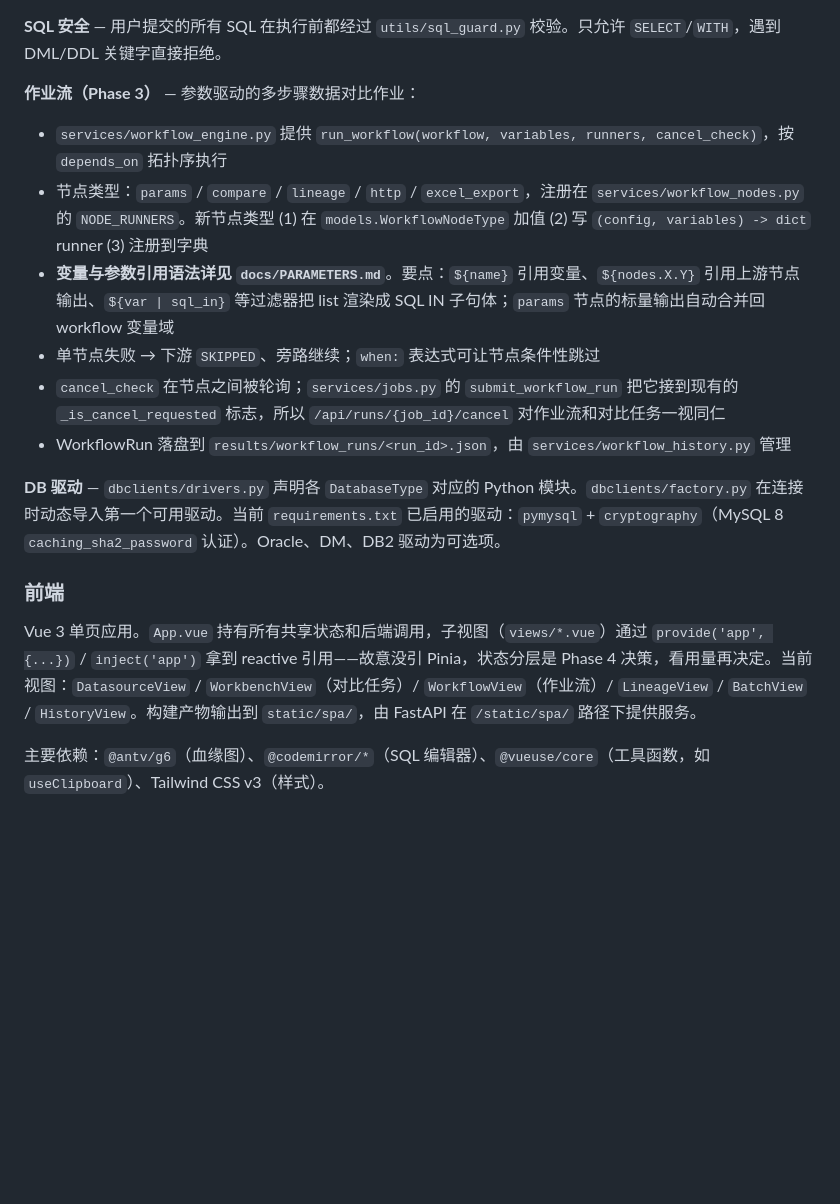
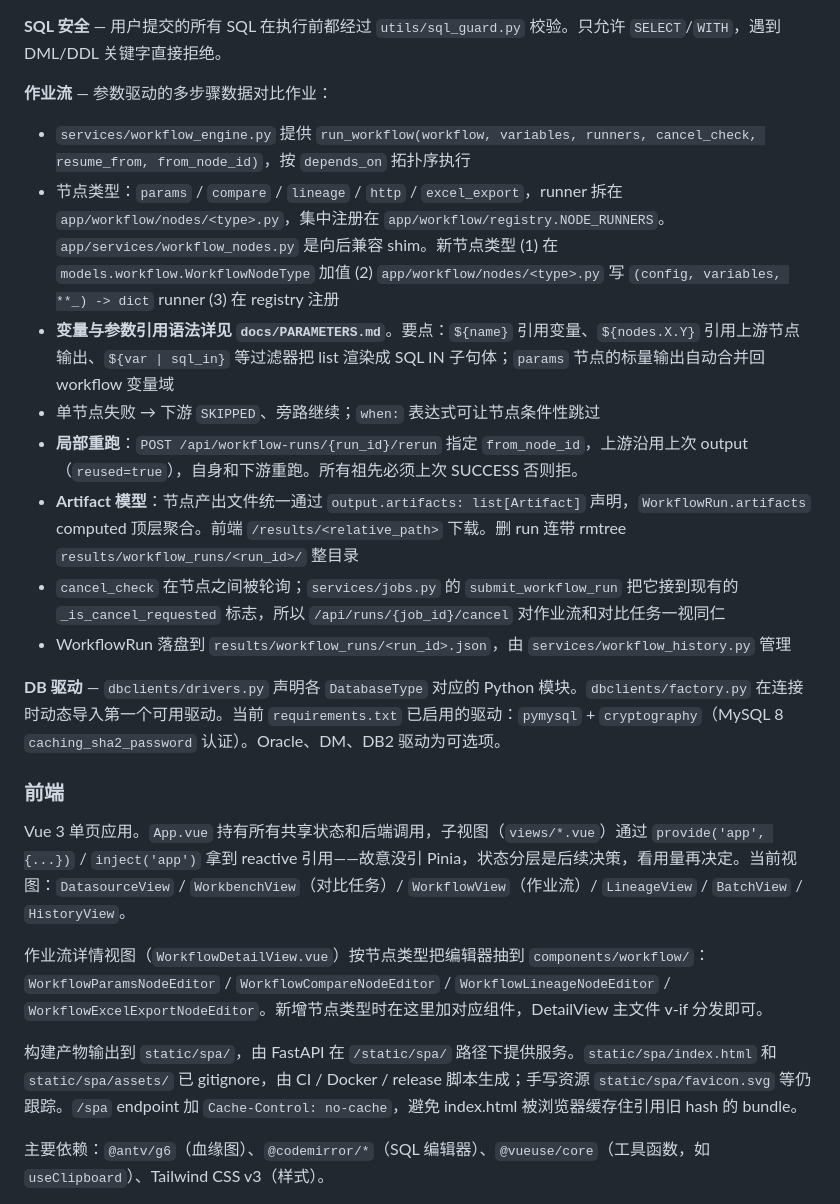
Before and after one commit to allen-answer/DataOpsStudio, a Markdown page: CLAUDE.md, the part around one of its changes. Rendered like a GitHub page; blank space fills up the shorter version.

```diff
--- a/CLAUDE.md
+++ b/CLAUDE.md
@@ -92,11 +92,13 @@ cp config/tasks.example.json config/tasks.json
 
 **SQL 安全** — 用户提交的所有 SQL 在执行前都经过 `utils/sql_guard.py` 校验。只允许 `SELECT`/`WITH`，遇到 DML/DDL 关键字直接拒绝。
 
-**作业流（Phase 3）** — 参数驱动的多步骤数据对比作业：
-- `services/workflow_engine.py` 提供 `run_workflow(workflow, variables, runners, cancel_check)`，按 `depends_on` 拓扑序执行
-- 节点类型：`params` / `compare` / `lineage` / `http` / `excel_export`，注册在 `services/workflow_nodes.py` 的 `NODE_RUNNERS`。新节点类型 (1) 在 `models.WorkflowNodeType` 加值 (2) 写 `(config, variables) -> dict` runner (3) 注册到字典
+**作业流** — 参数驱动的多步骤数据对比作业：
+- `services/workflow_engine.py` 提供 `run_workflow(workflow, variables, runners, cancel_check, resume_from, from_node_id)`，按 `depends_on` 拓扑序执行
+- 节点类型：`params` / `compare` / `lineage` / `http` / `excel_export`，runner 拆在 `app/workflow/nodes/<type>.py`，集中注册在 `app/workflow/registry.NODE_RUNNERS`。`app/services/workflow_nodes.py` 是向后兼容 shim。新节点类型 (1) 在 `models.workflow.WorkflowNodeType` 加值 (2) `app/workflow/nodes/<type>.py` 写 `(config, variables, **_) -> dict` runner (3) 在 registry 注册
 - **变量与参数引用语法详见 `docs/PARAMETERS.md`**。要点：`${name}` 引用变量、`${nodes.X.Y}` 引用上游节点输出、`${var | sql_in}` 等过滤器把 list 渲染成 SQL IN 子句体；`params` 节点的标量输出自动合并回 workflow 变量域
 - 单节点失败 → 下游 `SKIPPED`、旁路继续；`when:` 表达式可让节点条件性跳过
+- **局部重跑**：`POST /api/workflow-runs/{run_id}/rerun` 指定 `from_node_id`，上游沿用上次 output（`reused=true`），自身和下游重跑。所有祖先必须上次 SUCCESS 否则拒。
+- **Artifact 模型**：节点产出文件统一通过 `output.artifacts: list[Artifact]` 声明，`WorkflowRun.artifacts` computed 顶层聚合。前端 `/results/<relative_path>` 下载。删 run 连带 rmtree `results/workflow_runs/<run_id>/` 整目录
 - `cancel_check` 在节点之间被轮询；`services/jobs.py` 的 `submit_workflow_run` 把它接到现有的 `_is_cancel_requested` 标志，所以 `/api/runs/{job_id}/cancel` 对作业流和对比任务一视同仁
 - WorkflowRun 落盘到 `results/workflow_runs/<run_id>.json`，由 `services/workflow_history.py` 管理
 
@@ -104,7 +106,11 @@ cp config/tasks.example.json config/tasks.json
 
 ### 前端
 
-Vue 3 单页应用。`App.vue` 持有所有共享状态和后端调用，子视图（`views/*.vue`）通过 `provide('app', {...})` / `inject('app')` 拿到 reactive 引用——故意没引 Pinia，状态分层是 Phase 4 决策，看用量再决定。当前视图：`DatasourceView` / `WorkbenchView`（对比任务）/ `WorkflowView`（作业流）/ `LineageView` / `BatchView` / `HistoryView`。构建产物输出到 `static/spa/`，由 FastAPI 在 `/static/spa/` 路径下提供服务。
+Vue 3 单页应用。`App.vue` 持有所有共享状态和后端调用，子视图（`views/*.vue`）通过 `provide('app', {...})` / `inject('app')` 拿到 reactive 引用——故意没引 Pinia，状态分层是后续决策，看用量再决定。当前视图：`DatasourceView` / `WorkbenchView`（对比任务）/ `WorkflowView`（作业流）/ `LineageView` / `BatchView` / `HistoryView`。
+
+作业流详情视图（`WorkflowDetailView.vue`）按节点类型把编辑器抽到 `components/workflow/`：`WorkflowParamsNodeEditor` / `WorkflowCompareNodeEditor` / `WorkflowLineageNodeEditor` / `WorkflowExcelExportNodeEditor`。新增节点类型时在这里加对应组件，DetailView 主文件 v-if 分发即可。
+
+构建产物输出到 `static/spa/`，由 FastAPI 在 `/static/spa/` 路径下提供服务。`static/spa/index.html` 和 `static/spa/assets/` 已 gitignore，由 CI / Docker / release 脚本生成；手写资源 `static/spa/favicon.svg` 等仍跟踪。`/spa` endpoint 加 `Cache-Control: no-cache`，避免 index.html 被浏览器缓存住引用旧 hash 的 bundle。
 
 主要依赖：`@antv/g6`（血缘图）、`@codemirror/*`（SQL 编辑器）、`@vueuse/core`（工具函数，如 `useClipboard`）、Tailwind CSS v3（样式）。
 
```
Also changed, not shown: other parts of CLAUDE.md (+13 -13 lines), README.md (+22 -1 lines).
